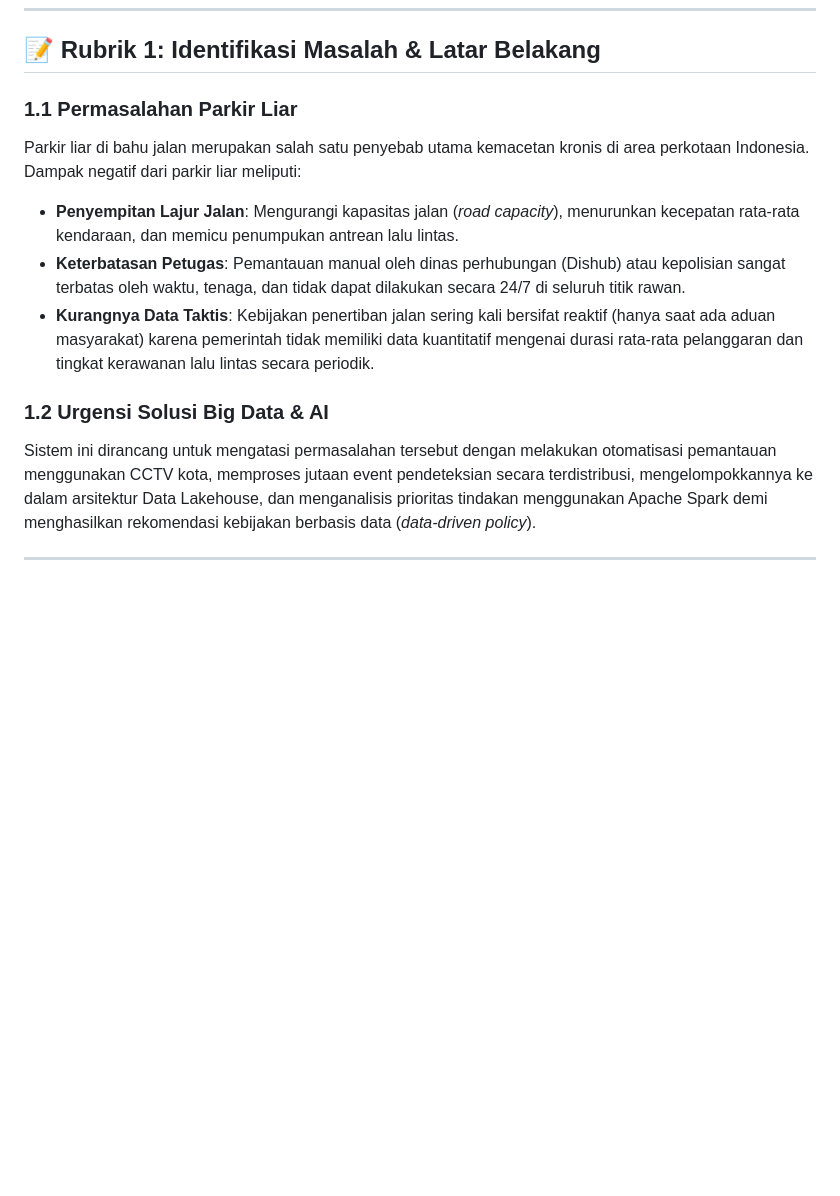
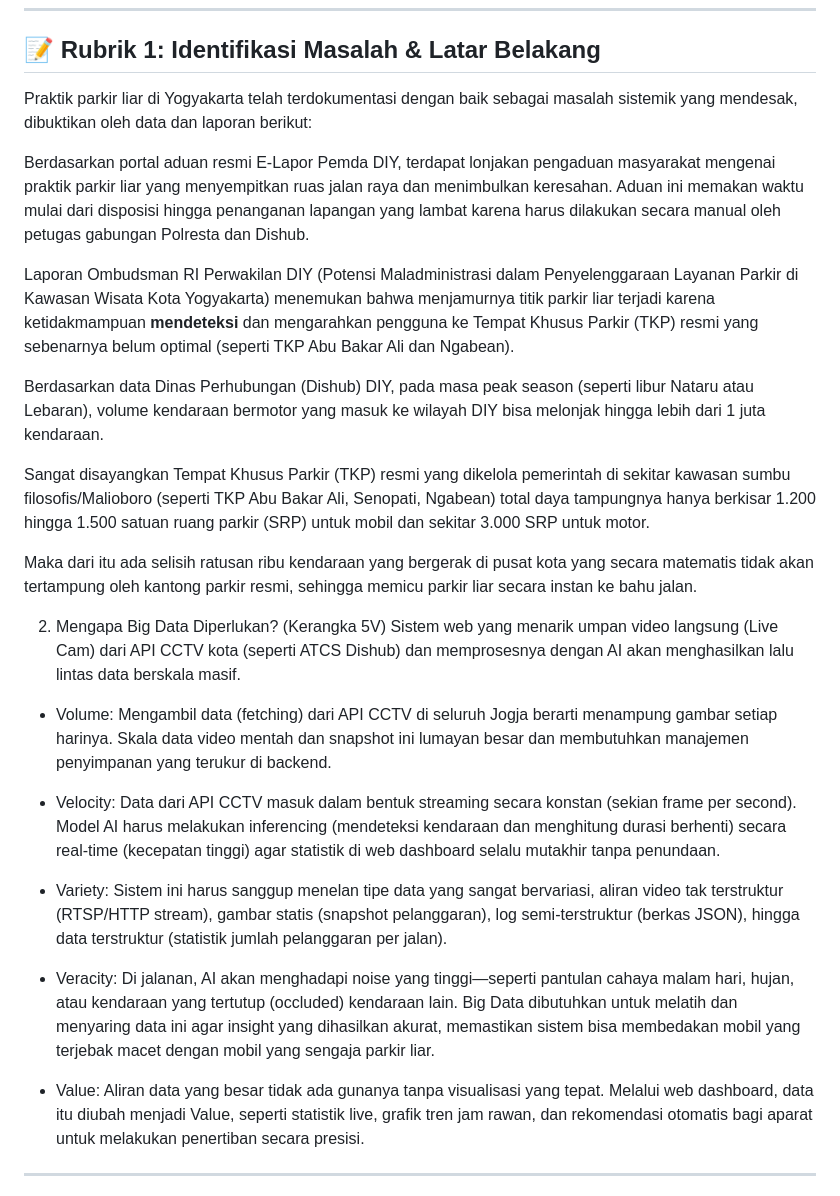
Before and after one commit to dimasptrr/Sistem-Deteksi-Parkir-Liar-Real-Time-Berbasis-YOLOv8-dan-Big-Data-Pipeline, a Markdown page: README.md, the part around the change. GitHub-like rendering; blank space fills up the shorter version.

Commit message:
Expand problem identification and big data urgency sections
Added detailed problem identification and urgency of big data solutions for illegal parking issues in Yogyakarta, including data from various sources and the need for real-time processing.

```diff
--- a/README.md
+++ b/README.md
@@ -6,15 +6,30 @@ Sistem pemantauan dan deteksi pelanggaran parkir liar secara *real-time* berbasi
 
 ## 📝 Rubrik 1: Identifikasi Masalah & Latar Belakang
 
-### 1.1 Permasalahan Parkir Liar
-Parkir liar di bahu jalan merupakan salah satu penyebab utama kemacetan kronis di area perkotaan Indonesia. Dampak negatif dari parkir liar meliputi:
-- **Penyempitan Lajur Jalan**: Mengurangi kapasitas jalan (*road capacity*), menurunkan kecepatan rata-rata kendaraan, dan memicu penumpukan antrean lalu lintas.
-- **Keterbatasan Petugas**: Pemantauan manual oleh dinas perhubungan (Dishub) atau kepolisian sangat terbatas oleh waktu, tenaga, dan tidak dapat dilakukan secara 24/7 di seluruh titik rawan.
-- **Kurangnya Data Taktis**: Kebijakan penertiban jalan sering kali bersifat reaktif (hanya saat ada aduan masyarakat) karena pemerintah tidak memiliki data kuantitatif mengenai durasi rata-rata pelanggaran dan tingkat kerawanan lalu lintas secara periodik.
+Praktik parkir liar di Yogyakarta telah terdokumentasi dengan baik sebagai masalah sistemik yang mendesak, dibuktikan oleh data dan laporan berikut:
 
-### 1.2 Urgensi Solusi Big Data & AI
-Sistem ini dirancang untuk mengatasi permasalahan tersebut dengan melakukan otomatisasi pemantauan menggunakan CCTV kota, memproses jutaan event pendeteksian secara terdistribusi, mengelompokkannya ke dalam arsitektur Data Lakehouse, dan menganalisis prioritas tindakan menggunakan Apache Spark demi menghasilkan rekomendasi kebijakan berbasis data (*data-driven policy*).
+Berdasarkan portal aduan resmi E-Lapor Pemda DIY, terdapat lonjakan pengaduan masyarakat mengenai praktik parkir liar yang menyempitkan ruas jalan raya dan menimbulkan keresahan. Aduan ini memakan waktu mulai dari disposisi hingga penanganan lapangan yang lambat karena harus dilakukan secara manual oleh petugas gabungan Polresta dan Dishub.
 
+Laporan Ombudsman RI Perwakilan DIY (Potensi Maladministrasi dalam Penyelenggaraan Layanan Parkir di Kawasan Wisata Kota Yogyakarta) menemukan bahwa menjamurnya titik parkir liar terjadi karena ketidakmampuan **mendeteksi** dan mengarahkan pengguna ke Tempat Khusus Parkir (TKP) resmi yang sebenarnya belum optimal (seperti TKP Abu Bakar Ali dan Ngabean).
+
+Berdasarkan data Dinas Perhubungan (Dishub) DIY, pada masa peak season (seperti libur Nataru atau Lebaran), volume kendaraan bermotor yang masuk ke wilayah DIY bisa melonjak hingga lebih dari 1 juta kendaraan.
+
+Sangat disayangkan Tempat Khusus Parkir (TKP) resmi yang dikelola pemerintah di sekitar kawasan sumbu filosofis/Malioboro (seperti TKP Abu Bakar Ali, Senopati, Ngabean) total daya tampungnya hanya berkisar 1.200 hingga 1.500 satuan ruang parkir (SRP) untuk mobil dan sekitar 3.000 SRP untuk motor.
+
+Maka dari itu ada selisih ratusan ribu kendaraan yang bergerak di pusat kota yang secara matematis tidak akan tertampung oleh kantong parkir resmi, sehingga memicu parkir liar secara instan ke bahu jalan.
+
+2. Mengapa Big Data Diperlukan? (Kerangka 5V)
+Sistem web yang menarik umpan video langsung (Live Cam) dari API CCTV kota (seperti ATCS Dishub) dan memprosesnya dengan AI akan menghasilkan lalu lintas data berskala masif.
+
+- Volume: Mengambil data (fetching) dari  API CCTV di seluruh Jogja berarti menampung gambar setiap harinya. Skala data video mentah dan snapshot ini lumayan besar dan membutuhkan manajemen penyimpanan yang terukur di backend.
+
+- Velocity: Data dari API CCTV masuk dalam bentuk streaming secara konstan (sekian frame per second). Model AI harus melakukan inferencing (mendeteksi kendaraan dan menghitung durasi berhenti) secara real-time (kecepatan tinggi) agar statistik di web dashboard selalu mutakhir tanpa penundaan.
+
+- Variety: Sistem ini harus sanggup menelan tipe data yang sangat bervariasi, aliran video tak terstruktur (RTSP/HTTP stream), gambar statis (snapshot pelanggaran), log semi-terstruktur (berkas JSON), hingga data terstruktur (statistik jumlah pelanggaran per jalan).
+
+- Veracity: Di jalanan, AI akan menghadapi noise yang tinggi—seperti pantulan cahaya malam hari, hujan, atau kendaraan yang tertutup (occluded) kendaraan lain. Big Data dibutuhkan untuk melatih dan menyaring data ini agar insight yang dihasilkan akurat, memastikan sistem bisa membedakan mobil yang terjebak macet dengan mobil yang sengaja parkir liar.
+
+- Value: Aliran data yang besar tidak ada gunanya tanpa visualisasi yang tepat. Melalui web dashboard, data itu diubah menjadi Value, seperti statistik live, grafik tren jam rawan, dan rekomendasi otomatis bagi aparat untuk melakukan penertiban secara presisi.
 ---
 
 ## 📝 Rubrik 2: Desain Infrastruktur & Arsitektur Terdistribusi (Event-Driven)
```
